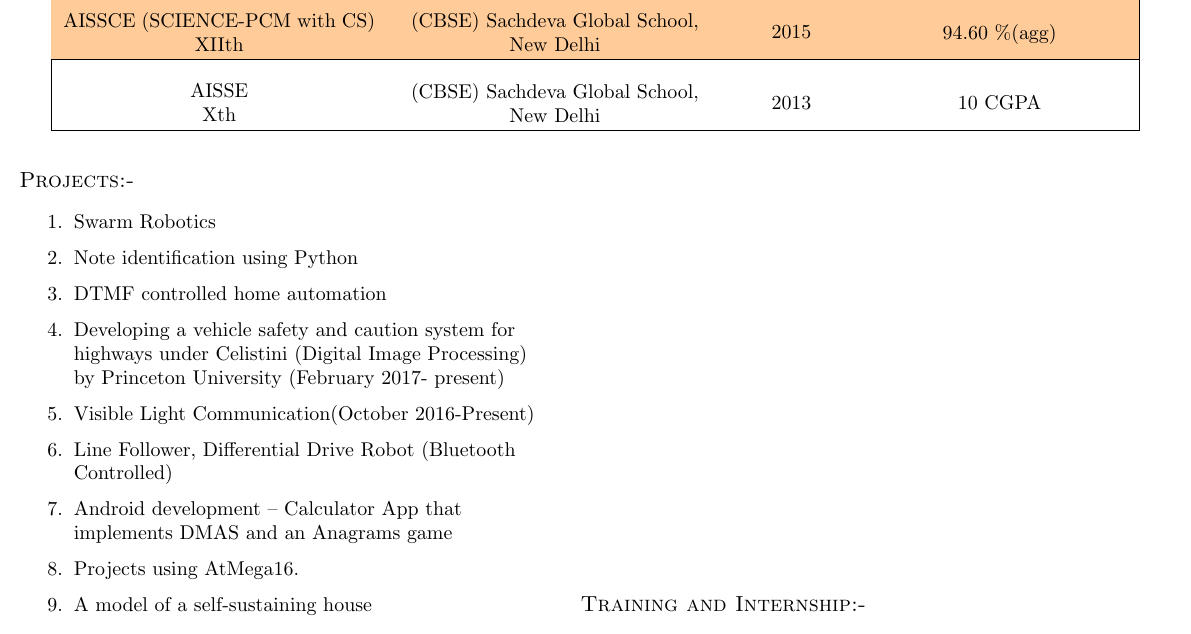
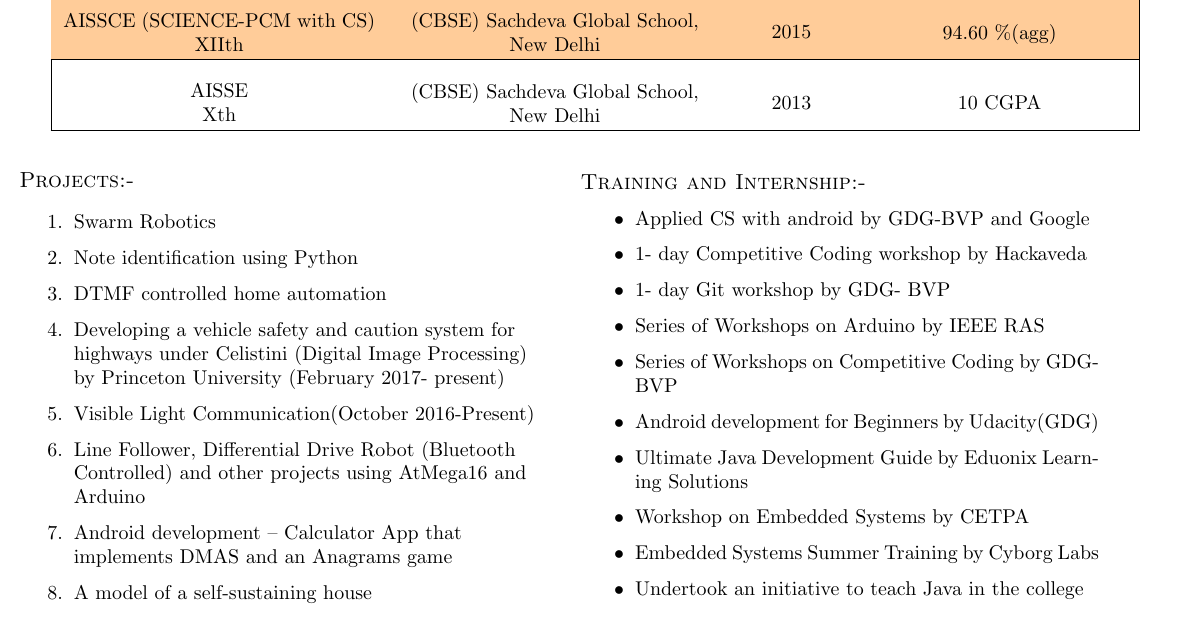
Before and after one commit to DivyanshMalhotra/Divyansh_Resume, a LaTeX CV (resume.tex): part of the page, cut so that both start at the same text. Compiled offline with pdfLaTeX.

Commit message:
Fifth Commit

```diff
--- a/resume.tex
+++ b/resume.tex
@@ -154,9 +154,8 @@ Xth
 \item  DTMF controlled home automation
 \item  Developing a vehicle safety and caution system for highways under Celistini (Digital Image Processing) by Princeton University (February 2017- present)
 \item 	Visible Light Communication(October 2016-Present)
-\item 	Line Follower, Differential Drive Robot (Bluetooth Controlled)
-\item 	 Android development – Calculator App that implements DMAS and an Anagrams game
-\item 	Projects using AtMega16.
+\item 	Line Follower, Differential Drive Robot (Bluetooth Controlled) and other projects using AtMega16 and Arduino
+\item  Android development – Calculator App that implements DMAS and an Anagrams game
 \item  A model of a self-sustaining house
 \end{enumerate}
 \end{small}
@@ -164,6 +163,20 @@ Xth
 \hspace{0.5cm}
 \begin{minipage}[b]{0.45\linewidth}
 \textsc{Training and Internship:-}
+\begin{small}
+\begin{itemize}
+\item  	Applied CS with android by GDG-BVP and Google
+\item 	1- day Competitive Coding workshop by Hackaveda
+\item 	1- day Git workshop by GDG- BVP
+\item 	Series of Workshops on Arduino by IEEE RAS
+\item	Series of Workshops on Competitive Coding by GDG-BVP
+\item 	Android development for Beginners by Udacity(GDG)
+\item 	 Ultimate Java Development Guide by Eduonix Learning Solutions
+\item 	Workshop  on Embedded Systems by CETPA
+\item 	Embedded Systems Summer Training by Cyborg Labs
+\item Undertook an initiative to teach Java in the college
+\end{itemize}
+\end{small}
 \flushleft
 
 
```
